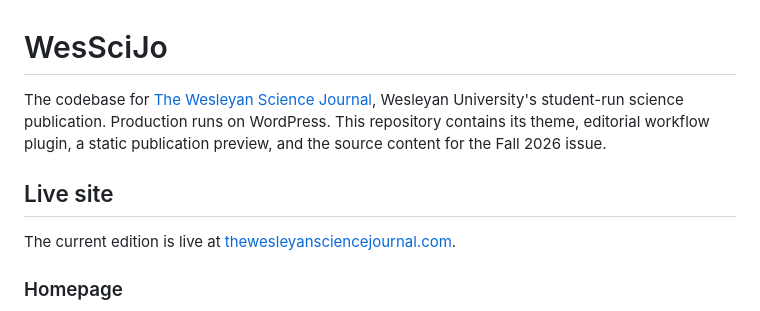
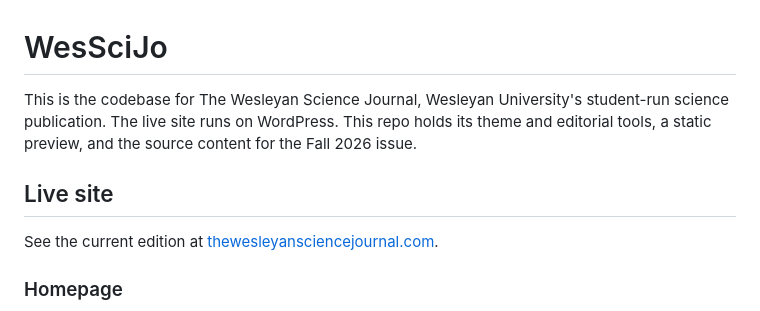
Before and after one commit to Builder106/wesscijo, a Markdown page: README.md, the part around one of its changes. Rendered like a GitHub page.

```diff
--- a/README.md
+++ b/README.md
@@ -1,10 +1,10 @@
 # WesSciJo
 
-The codebase for [The Wesleyan Science Journal](https://thewesleyansciencejournal.com/), Wesleyan University's student-run science publication. Production runs on WordPress. This repository contains its theme, editorial workflow plugin, a static publication preview, and the source content for the Fall 2026 issue.
+This is the codebase for The Wesleyan Science Journal, Wesleyan University's student-run science publication. The live site runs on WordPress. This repo holds its theme and editorial tools, a static preview, and the source content for the Fall 2026 issue.
 
 ## Live site
 
-The current edition is live at [thewesleyansciencejournal.com](https://thewesleyansciencejournal.com/).
+See the current edition at [thewesleyansciencejournal.com](https://thewesleyansciencejournal.com/).
 
 ### Homepage
 ![The Wesleyan Science Journal homepage](screenshots/live-site/01-homepage.png)
```
Also changed, not shown: other parts of README.md (+20 -20 lines).
